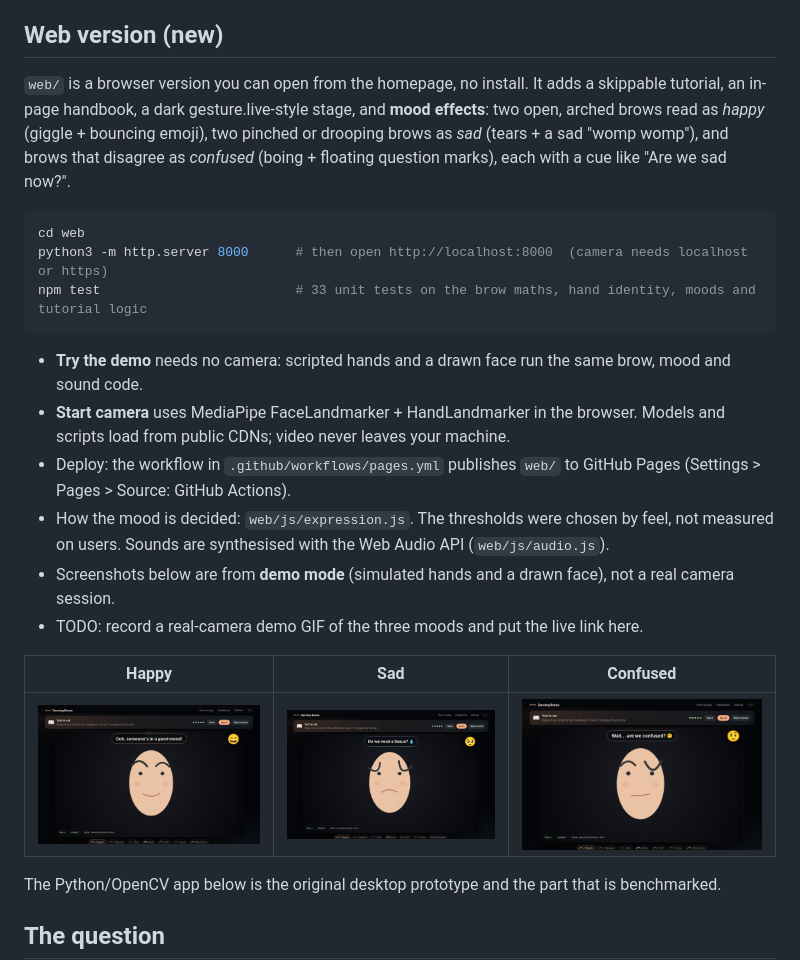
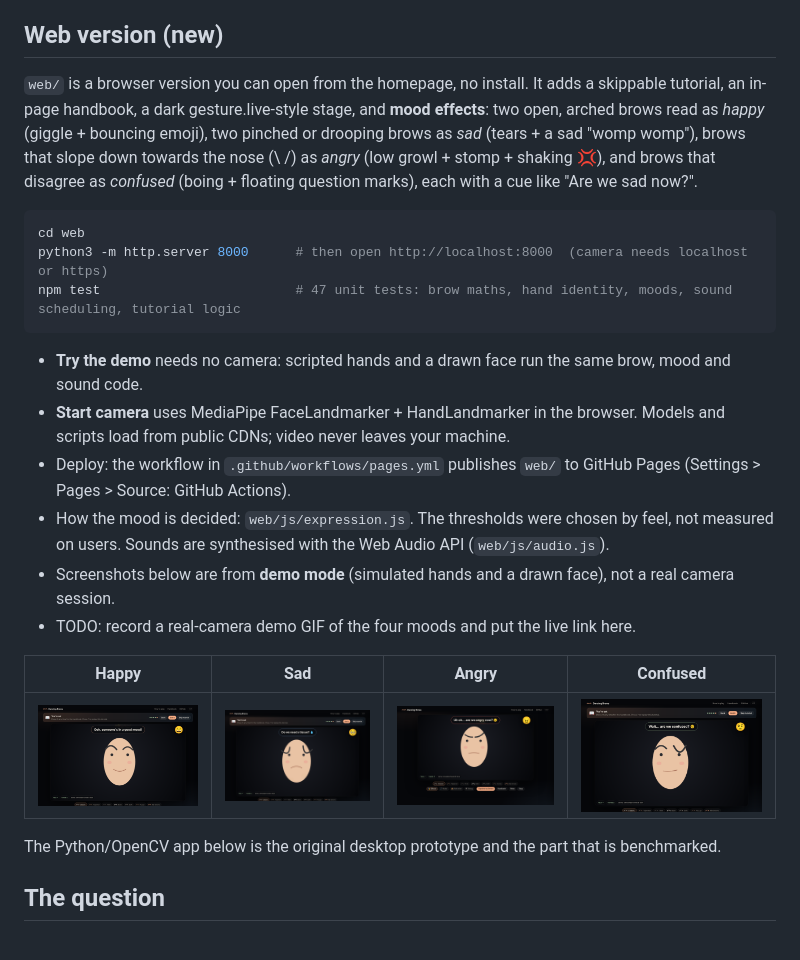
Before and after one commit to ceciliazhuxinlin-wq/Dancing-Brows, a Markdown page: README.md, the part around the change. GitHub-like rendering; pictures changed too: assets/web-demo-angry.png (added); blank space fills up the shorter version.

Commit message:
docs: document angry mood, add changelog, fix stale test count

````diff
--- a/README.md
+++ b/README.md
@@ -6,12 +6,12 @@ Your hands puppeteer a cartoon eyebrow on a live webcam feed, and the brow's hei
 
 ## Web version (new)
 
-`web/` is a browser version you can open from the homepage, no install. It adds a skippable tutorial, an in-page handbook, a dark gesture.live-style stage, and **mood effects**: two open, arched brows read as *happy* (giggle + bouncing emoji), two pinched or drooping brows as *sad* (tears + a sad "womp womp"), and brows that disagree as *confused* (boing + floating question marks), each with a cue like "Are we sad now?".
+`web/` is a browser version you can open from the homepage, no install. It adds a skippable tutorial, an in-page handbook, a dark gesture.live-style stage, and **mood effects**: two open, arched brows read as *happy* (giggle + bouncing emoji), two pinched or drooping brows as *sad* (tears + a sad "womp womp"), brows that slope down towards the nose (\ /) as *angry* (low growl + stomp + shaking 💢), and brows that disagree as *confused* (boing + floating question marks), each with a cue like "Are we sad now?".
 
 ```bash
 cd web
 python3 -m http.server 8000      # then open http://localhost:8000  (camera needs localhost or https)
-npm test                         # 33 unit tests on the brow maths, hand identity, moods and tutorial logic
+npm test                         # 47 unit tests: brow maths, hand identity, moods, sound scheduling, tutorial logic
 ```
 
 - **Try the demo** needs no camera: scripted hands and a drawn face run the same brow, mood and sound code.
@@ -19,11 +19,11 @@ npm test                         # 33 unit tests on the brow maths, hand identit
 - Deploy: the workflow in `.github/workflows/pages.yml` publishes `web/` to GitHub Pages (Settings > Pages > Source: GitHub Actions).
 - How the mood is decided: `web/js/expression.js`. The thresholds were chosen by feel, not measured on users. Sounds are synthesised with the Web Audio API (`web/js/audio.js`).
 - Screenshots below are from **demo mode** (simulated hands and a drawn face), not a real camera session.
-- TODO: record a real-camera demo GIF of the three moods and put the live link here.
+- TODO: record a real-camera demo GIF of the four moods and put the live link here.
 
-| Happy | Sad | Confused |
-|---|---|---|
-| ![happy](assets/web-demo-happy.png) | ![sad](assets/web-demo-sad.png) | ![confused](assets/web-demo-confused.png) |
+| Happy | Sad | Angry | Confused |
+|---|---|---|---|
+| ![happy](assets/web-demo-happy.png) | ![sad](assets/web-demo-sad.png) | ![angry](assets/web-demo-angry.png) | ![confused](assets/web-demo-confused.png) |
 
 The Python/OpenCV app below is the original desktop prototype and the part that is benchmarked.
 
````
Also changed, not shown: CHANGELOG.md (added, +17 -0 lines).
